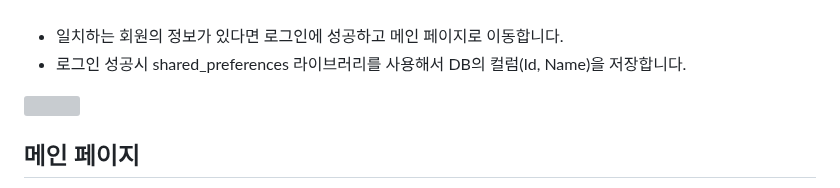
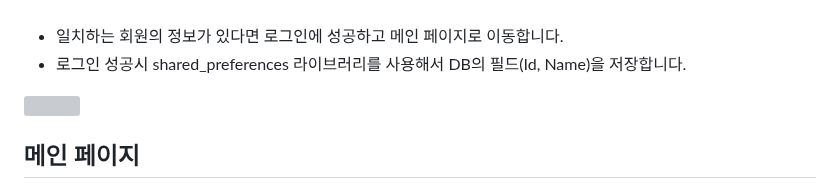
Before and after one commit to Kwontaebin/flutter_sns, a Markdown page: README.md, the part around the change. Rendered like a GitHub page; grey boxes are pictures that could not be loaded.

```diff
--- a/README.md
+++ b/README.md
@@ -106,7 +106,7 @@
 <br/>
 
 - 일치하는 회원의 정보가 있다면 로그인에 성공하고 메인 페이지로 이동합니다.
-- 로그인 성공시 shared_preferences 라이브러리를 사용해서 DB의 컬럼(Id, Name)을 저장합니다.
+- 로그인 성공시 shared_preferences 라이브러리를 사용해서 DB의 필드(Id, Name)을 저장합니다.
 <img style="height: 600px; width: 250px; float:left;" src="/images/login_img3.png">
 <br/>
 
```
